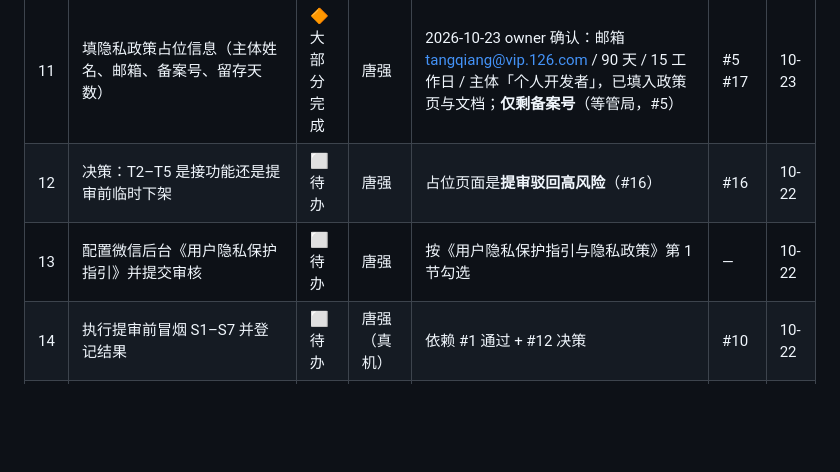
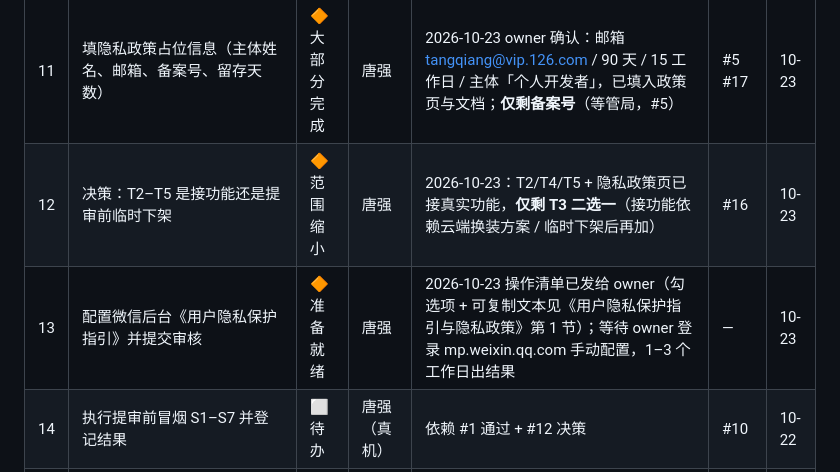
Before and after one commit to tangqiang84/idphoto-miniprogram, a Markdown page: 开发任务台账.md, the part around the change. Rendered like a GitHub page; blank space fills up the shorter version.

```diff
--- a/开发任务台账.md
+++ b/开发任务台账.md
@@ -28,8 +28,8 @@
 | 9 | 决策付费档形态（个人主体无微信支付） | ⬜ 待办 | 唐强 | 建议 MVP 暂不上付费档 | #14 | 10-22 |
 | 10 | 补提审合规文档三件套（隐私指引与政策 / 提审清单 / 测试用例） | ✅ 完成 | AI | 已产出；政策正文中 `[ ]` 占位待填 | #16 #17 | 10-22 |
 | 11 | 填隐私政策占位信息（主体姓名、邮箱、备案号、留存天数） | 🔶 大部分完成 | 唐强 | 2026-10-23 owner 确认：邮箱 tangqiang@vip.126.com / 90 天 / 15 工作日 / 主体「个人开发者」，已填入政策页与文档；**仅剩备案号**（等管局，#5） | #5 #17 | 10-23 |
-| 12 | 决策：T2–T5 是接功能还是提审前临时下架 | ⬜ 待办 | 唐强 | 占位页面是**提审驳回高风险**（#16） | #16 | 10-22 |
-| 13 | 配置微信后台《用户隐私保护指引》并提交审核 | ⬜ 待办 | 唐强 | 按《用户隐私保护指引与隐私政策》第 1 节勾选 | — | 10-22 |
+| 12 | 决策：T2–T5 是接功能还是提审前临时下架 | 🔶 范围缩小 | 唐强 | 2026-10-23：T2/T4/T5 + 隐私政策页已接真实功能，**仅剩 T3 二选一**（接功能依赖云端换装方案 / 临时下架后再加） | #16 | 10-23 |
+| 13 | 配置微信后台《用户隐私保护指引》并提交审核 | 🔶 准备就绪 | 唐强 | 2026-10-23 操作清单已发给 owner（勾选项 + 可复制文本见《用户隐私保护指引与隐私政策》第 1 节）；等待 owner 登录 mp.weixin.qq.com 手动配置，1–3 个工作日出结果 | — | 10-23 |
 | 14 | 执行提审前冒烟 S1–S7 并登记结果 | ⬜ 待办 | 唐强（真机） | 依赖 #1 通过 + #12 决策 | #10 | 10-22 |
 | 15 | 开启微信开发者工具「服务端口」（一次性），使 AI 能自动跑模拟器冒烟 | ✅ 完成 | 唐强 | 已开启，冒烟跑通 | #19 | 10-23 |
 | 16 | AI 自跑验证已打通：编译 + 单测 + 类型检查（`工具链/verify.sh`），**无需用户代跑** | ✅ 完成 | AI | 需带 `NODE_OPTIONS=` | #11 #18 | 10-22 |
```
Also changed, not shown: 每日开发日志/2026-10-23.md (+4 -0 lines).
